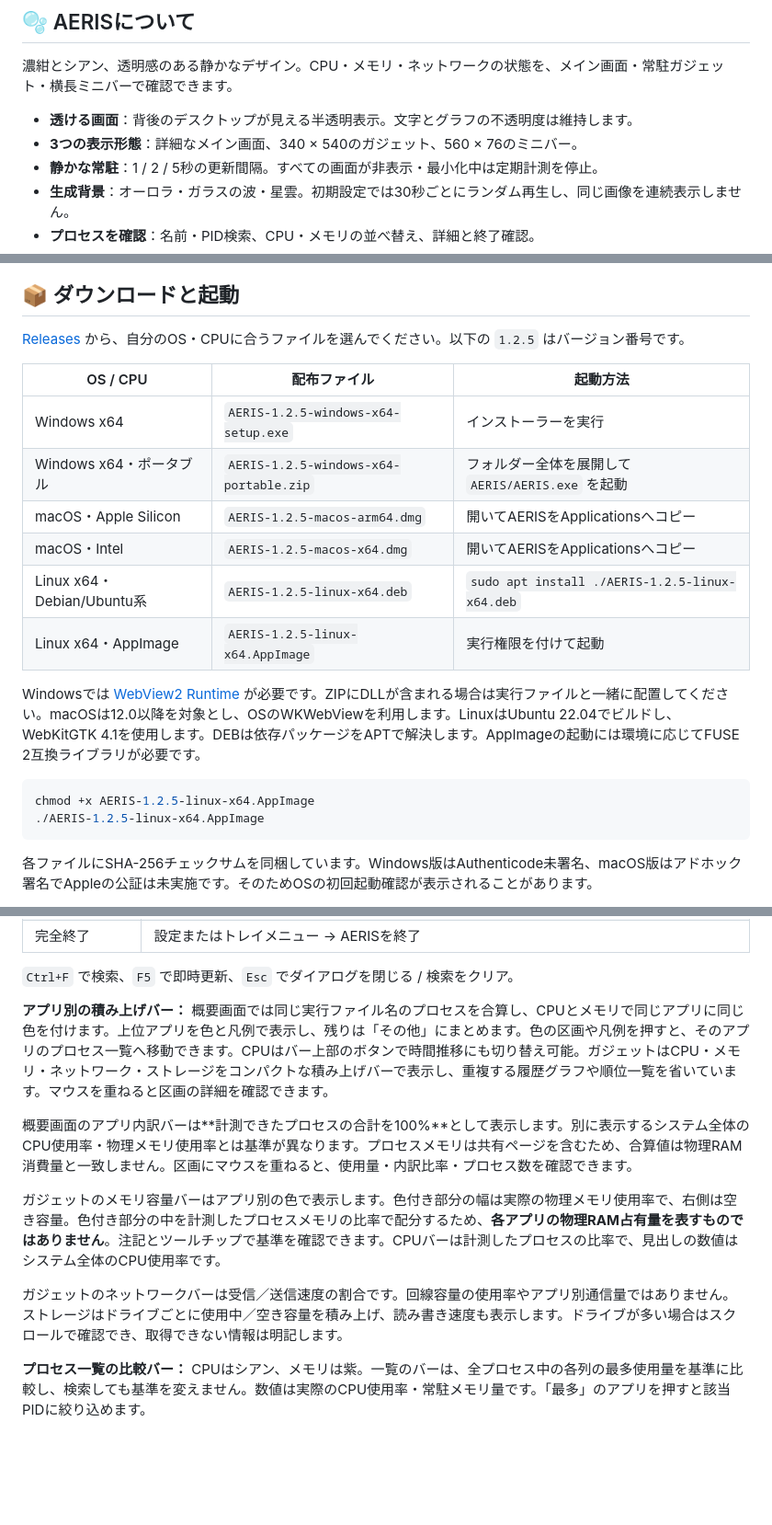
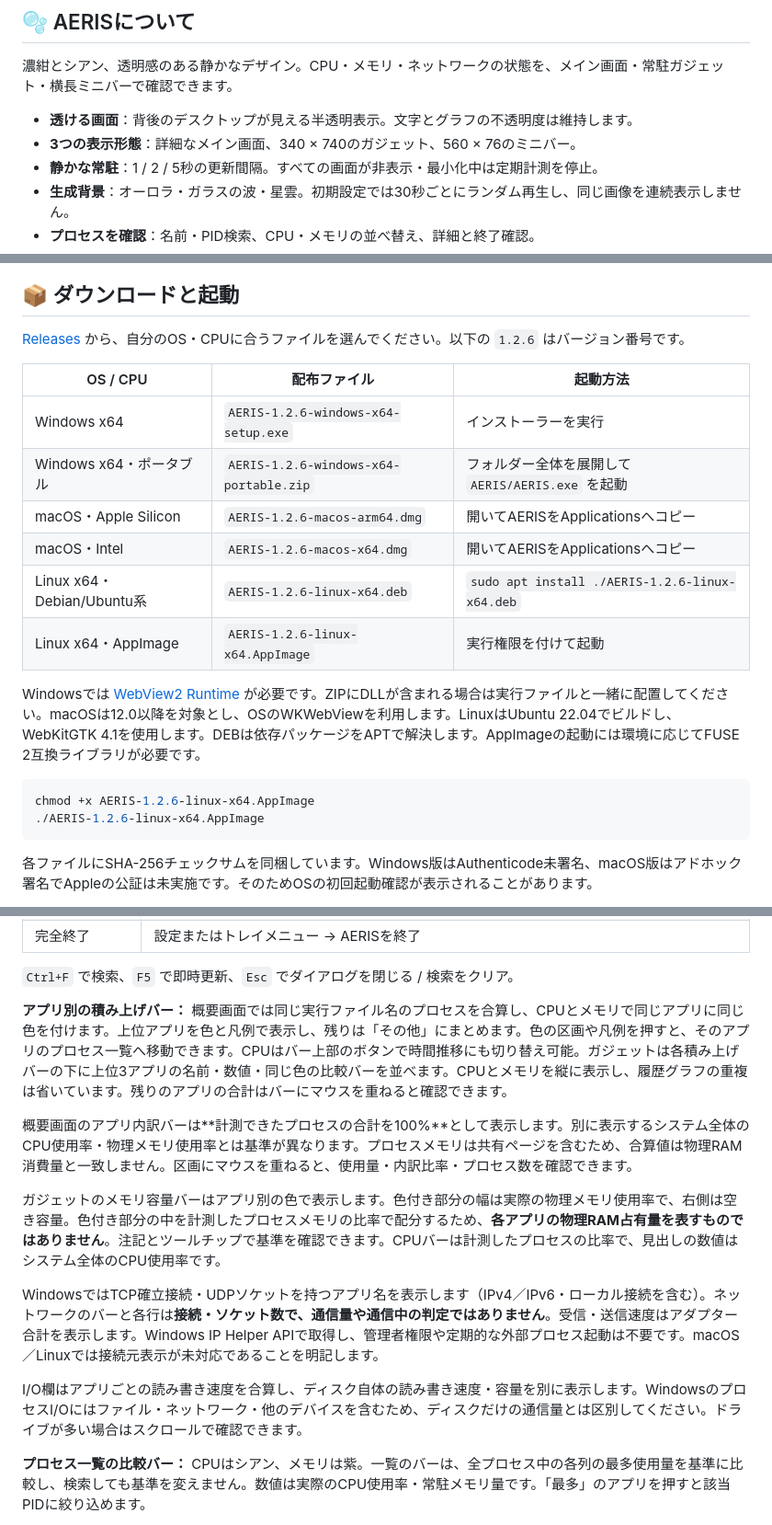
Before and after one commit to Sunwood-ai-labs/AERIS, a Markdown page: README.ja.md, 3 parts joined by grey strips. Shown at 92% size. GitHub-like rendering; blank space fills up the shorter version.

````diff
--- a/README.ja.md
+++ b/README.ja.md
@@ -11,7 +11,7 @@
 濃紺とシアン、透明感のある静かなデザイン。CPU・メモリ・ネットワークの状態を、メイン画面・常駐ガジェット・横長ミニバーで確認できます。
 
 - **透ける画面**：背後のデスクトップが見える半透明表示。文字とグラフの不透明度は維持します。
-- **3つの表示形態**：詳細なメイン画面、340 × 540のガジェット、560 × 76のミニバー。
+- **3つの表示形態**：詳細なメイン画面、340 × 740のガジェット、560 × 76のミニバー。
 - **静かな常駐**：1 / 2 / 5秒の更新間隔。すべての画面が非表示・最小化中は定期計測を停止。
 - **生成背景**：オーロラ・ガラスの波・星雲。初期設定では30秒ごとにランダム再生し、同じ画像を連続表示しません。
 - **プロセスを確認**：名前・PID検索、CPU・メモリの並べ替え、詳細と終了確認。
@@ -74,22 +74,22 @@ AERISの履歴はWindowsが保持する過去のUWP履歴とは別です。タ
 
 ## 📦 ダウンロードと起動
 
-[Releases](https://github.com/Sunwood-ai-labs/AERIS/releases/latest) から、自分のOS・CPUに合うファイルを選んでください。以下の `1.2.5` はバージョン番号です。
+[Releases](https://github.com/Sunwood-ai-labs/AERIS/releases/latest) から、自分のOS・CPUに合うファイルを選んでください。以下の `1.2.6` はバージョン番号です。
 
 | OS / CPU | 配布ファイル | 起動方法 |
 |---|---|---|
-| Windows x64 | `AERIS-1.2.5-windows-x64-setup.exe` | インストーラーを実行 |
-| Windows x64・ポータブル | `AERIS-1.2.5-windows-x64-portable.zip` | フォルダー全体を展開して `AERIS/AERIS.exe` を起動 |
-| macOS・Apple Silicon | `AERIS-1.2.5-macos-arm64.dmg` | 開いてAERISをApplicationsへコピー |
-| macOS・Intel | `AERIS-1.2.5-macos-x64.dmg` | 開いてAERISをApplicationsへコピー |
-| Linux x64・Debian/Ubuntu系 | `AERIS-1.2.5-linux-x64.deb` | `sudo apt install ./AERIS-1.2.5-linux-x64.deb` |
-| Linux x64・AppImage | `AERIS-1.2.5-linux-x64.AppImage` | 実行権限を付けて起動 |
+| Windows x64 | `AERIS-1.2.6-windows-x64-setup.exe` | インストーラーを実行 |
+| Windows x64・ポータブル | `AERIS-1.2.6-windows-x64-portable.zip` | フォルダー全体を展開して `AERIS/AERIS.exe` を起動 |
+| macOS・Apple Silicon | `AERIS-1.2.6-macos-arm64.dmg` | 開いてAERISをApplicationsへコピー |
+| macOS・Intel | `AERIS-1.2.6-macos-x64.dmg` | 開いてAERISをApplicationsへコピー |
+| Linux x64・Debian/Ubuntu系 | `AERIS-1.2.6-linux-x64.deb` | `sudo apt install ./AERIS-1.2.6-linux-x64.deb` |
+| Linux x64・AppImage | `AERIS-1.2.6-linux-x64.AppImage` | 実行権限を付けて起動 |
 
 Windowsでは [WebView2 Runtime](https://developer.microsoft.com/microsoft-edge/webview2/) が必要です。ZIPにDLLが含まれる場合は実行ファイルと一緒に配置してください。macOSは12.0以降を対象とし、OSのWKWebViewを利用します。LinuxはUbuntu 22.04でビルドし、WebKitGTK 4.1を使用します。DEBは依存パッケージをAPTで解決します。AppImageの起動には環境に応じてFUSE 2互換ライブラリが必要です。
 
 ```sh
-chmod +x AERIS-1.2.5-linux-x64.AppImage
-./AERIS-1.2.5-linux-x64.AppImage
+chmod +x AERIS-1.2.6-linux-x64.AppImage
+./AERIS-1.2.6-linux-x64.AppImage
 ```
 
 各ファイルにSHA-256チェックサムを同梱しています。Windows版はAuthenticode未署名、macOS版はアドホック署名でAppleの公証は未実施です。そのためOSの初回起動確認が表示されることがあります。
@@ -110,13 +110,15 @@ chmod +x AERIS-1.2.5-linux-x64.AppImage
 
 `Ctrl+F` で検索、`F5` で即時更新、`Esc` でダイアログを閉じる / 検索をクリア。
 
-**アプリ別の積み上げバー：** 概要画面では同じ実行ファイル名のプロセスを合算し、CPUとメモリで同じアプリに同じ色を付けます。上位アプリを色と凡例で表示し、残りは「その他」にまとめます。色の区画や凡例を押すと、そのアプリのプロセス一覧へ移動できます。CPUはバー上部のボタンで時間推移にも切り替え可能。ガジェットはCPU・メモリ・ネットワーク・ストレージをコンパクトな積み上げバーで表示し、重複する履歴グラフや順位一覧を省いています。マウスを重ねると区画の詳細を確認できます。
+**アプリ別の積み上げバー：** 概要画面では同じ実行ファイル名のプロセスを合算し、CPUとメモリで同じアプリに同じ色を付けます。上位アプリを色と凡例で表示し、残りは「その他」にまとめます。色の区画や凡例を押すと、そのアプリのプロセス一覧へ移動できます。CPUはバー上部のボタンで時間推移にも切り替え可能。ガジェットは各積み上げバーの下に上位3アプリの名前・数値・同じ色の比較バーを並べます。CPUとメモリを縦に表示し、履歴グラフの重複は省いています。残りのアプリの合計はバーにマウスを重ねると確認できます。
 
 概要画面のアプリ内訳バーは**計測できたプロセスの合計を100%**として表示します。別に表示するシステム全体のCPU使用率・物理メモリ使用率とは基準が異なります。プロセスメモリは共有ページを含むため、合算値は物理RAM消費量と一致しません。区画にマウスを重ねると、使用量・内訳比率・プロセス数を確認できます。
 
 ガジェットのメモリ容量バーはアプリ別の色で表示します。色付き部分の幅は実際の物理メモリ使用率で、右側は空き容量。色付き部分の中を計測したプロセスメモリの比率で配分するため、**各アプリの物理RAM占有量を表すものではありません**。注記とツールチップで基準を確認できます。CPUバーは計測したプロセスの比率で、見出しの数値はシステム全体のCPU使用率です。
 
-ガジェットのネットワークバーは受信／送信速度の割合です。回線容量の使用率やアプリ別通信量ではありません。ストレージはドライブごとに使用中／空き容量を積み上げ、読み書き速度も表示します。ドライブが多い場合はスクロールで確認でき、取得できない情報は明記します。
+WindowsではTCP確立接続・UDPソケットを持つアプリ名を表示します（IPv4／IPv6・ローカル接続を含む）。ネットワークのバーと各行は**接続・ソケット数で、通信量や通信中の判定ではありません**。受信・送信速度はアダプター合計を表示します。Windows IP Helper APIで取得し、管理者権限や定期的な外部プロセス起動は不要です。macOS／Linuxでは接続元表示が未対応であることを明記します。
+
+I/O欄はアプリごとの読み書き速度を合算し、ディスク自体の読み書き速度・容量を別に表示します。WindowsのプロセスI/Oにはファイル・ネットワーク・他のデバイスを含むため、ディスクだけの通信量とは区別してください。ドライブが多い場合はスクロールで確認できます。
 
 **プロセス一覧の比較バー：** CPUはシアン、メモリは紫。一覧のバーは、全プロセス中の各列の最多使用量を基準に比較し、検索しても基準を変えません。数値は実際のCPU使用率・常駐メモリ量です。「最多」のアプリを押すと該当PIDに絞り込めます。
 
````
Also changed, not shown: other parts of README.ja.md (+2 -2 lines), README.md (+18 -16 lines), docs/releases/1.2.6.md (added, +12 -0 lines), docs/task-manager-coverage.md (+5 -1 lines), docs/screenshots/gadget.png, 14 other files.
